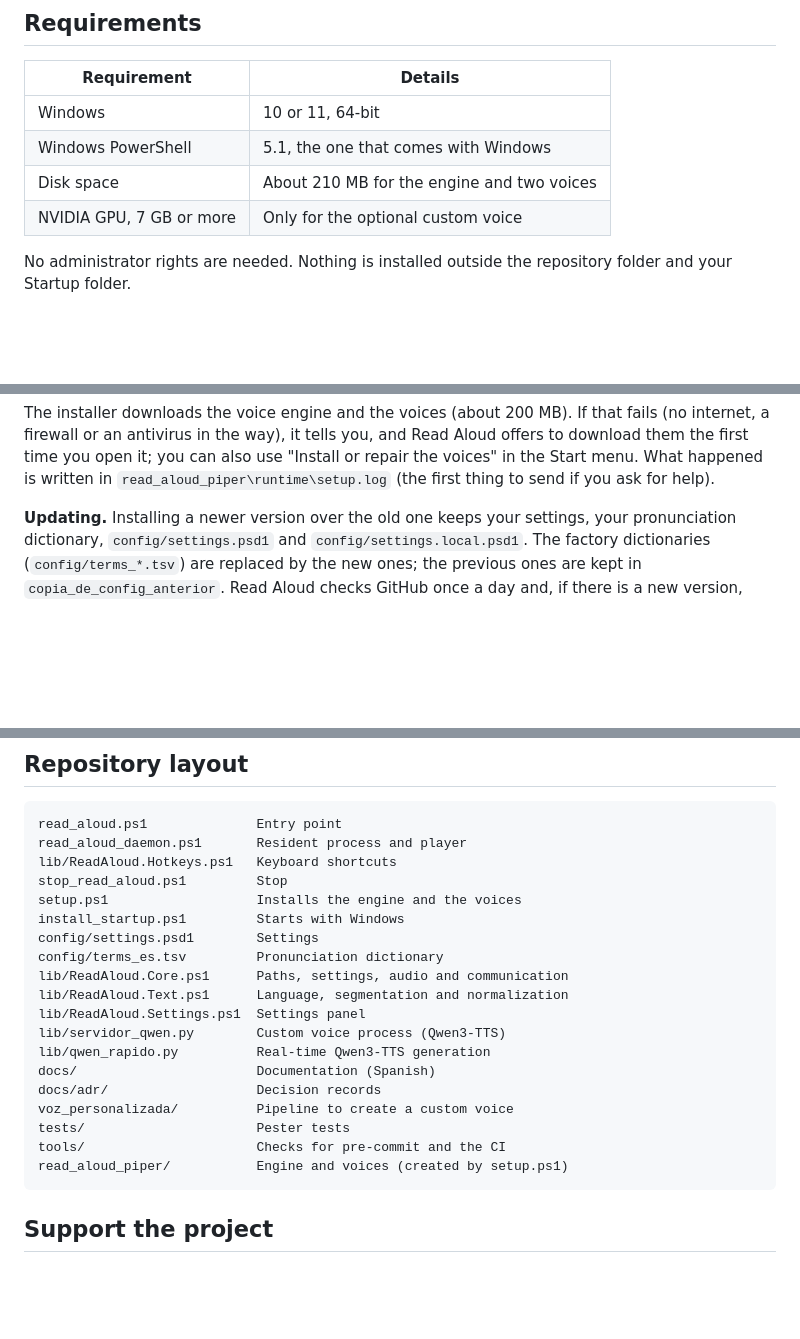
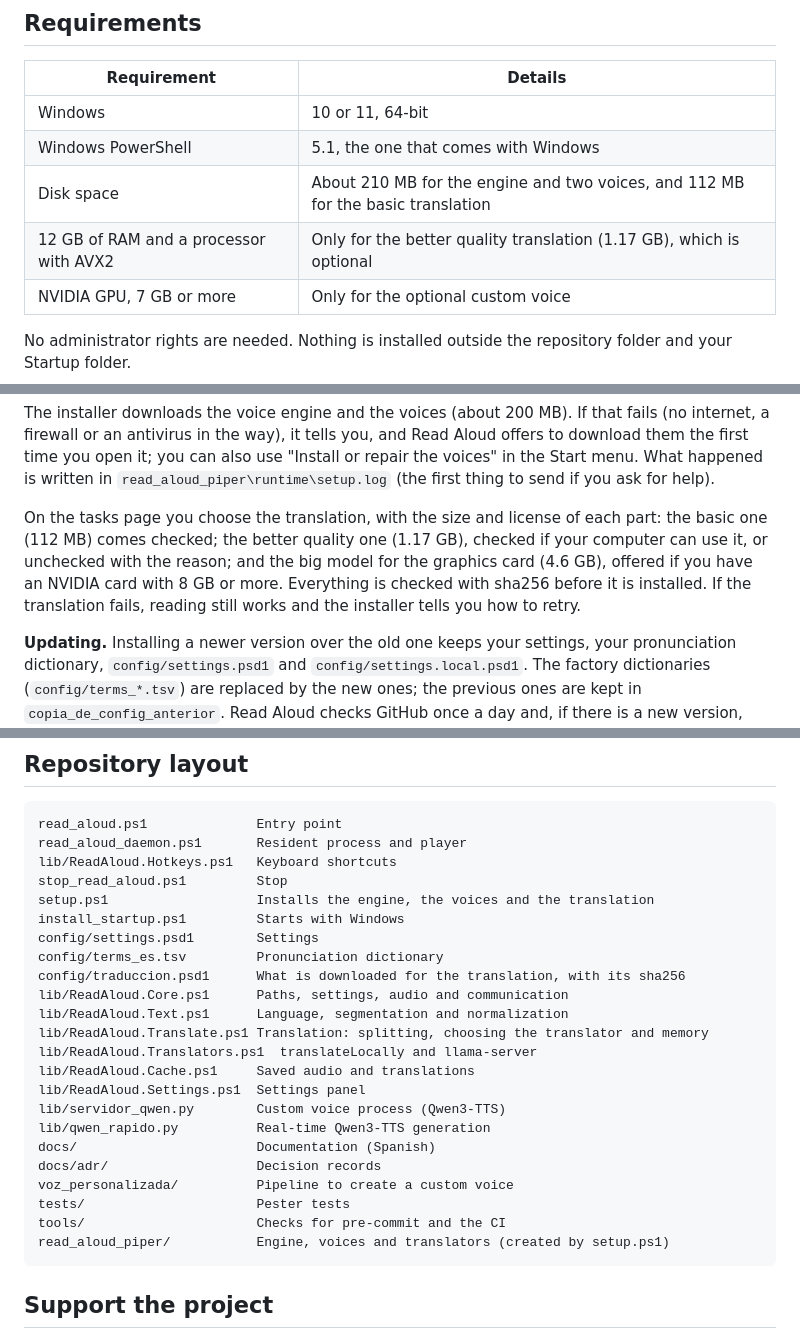
Before and after one commit to DuqueOM/read_aloud, a Markdown page: README.md, 3 parts joined by grey strips. Rendered like a GitHub page; blank space fills up the shorter version.

````diff
--- a/README.md
+++ b/README.md
@@ -108,7 +130,8 @@ The detailed documentation in [docs/](docs/) is in Spanish.
 |---|---|
 | Windows | 10 or 11, 64-bit |
 | Windows PowerShell | 5.1, the one that comes with Windows |
-| Disk space | About 210 MB for the engine and two voices |
+| Disk space | About 210 MB for the engine and two voices, and 112 MB for the basic translation |
+| 12 GB of RAM and a processor with AVX2 | Only for the better quality translation (1.17 GB), which is optional |
 | NVIDIA GPU, 7 GB or more | Only for the optional custom voice |
 
 No administrator rights are needed. Nothing is installed outside the
@@ -145,6 +168,14 @@ and Read Aloud offers to download them the first time you open it; you can
 also use "Install or repair the voices" in the Start menu. What happened is
 written in `read_aloud_piper\runtime\setup.log` (the first thing to send if you
 ask for help).
+
+On the tasks page you choose the translation, with the size and license of each
+part: the basic one (112 MB) comes checked; the better quality one (1.17 GB),
+checked if your computer can use it, or unchecked with the reason; and the big
+model for the graphics card (4.6 GB), offered if you have an NVIDIA card with
+8 GB or more. Everything is checked with sha256 before it is installed. If the
+translation fails, reading still works and the installer tells you how to
+retry.
 
 **Updating.** Installing a newer version over the old one keeps your settings,
 your pronunciation dictionary, `config/settings.psd1` and
@@ -312,12 +347,16 @@ read_aloud.ps1              Entry point
 read_aloud_daemon.ps1       Resident process and player
 lib/ReadAloud.Hotkeys.ps1   Keyboard shortcuts
 stop_read_aloud.ps1         Stop
-setup.ps1                   Installs the engine and the voices
+setup.ps1                   Installs the engine, the voices and the translation
 install_startup.ps1         Starts with Windows
 config/settings.psd1        Settings
 config/terms_es.tsv         Pronunciation dictionary
+config/traduccion.psd1      What is downloaded for the translation, with its sha256
 lib/ReadAloud.Core.ps1      Paths, settings, audio and communication
 lib/ReadAloud.Text.ps1      Language, segmentation and normalization
+lib/ReadAloud.Translate.ps1 Translation: splitting, choosing the translator and memory
+lib/ReadAloud.Translators.ps1  translateLocally and llama-server
+lib/ReadAloud.Cache.ps1     Saved audio and translations
 lib/ReadAloud.Settings.ps1  Settings panel
 lib/servidor_qwen.py        Custom voice process (Qwen3-TTS)
 lib/qwen_rapido.py          Real-time Qwen3-TTS generation
@@ -326,7 +365,7 @@ docs/adr/                   Decision records
 voz_personalizada/          Pipeline to create a custom voice
 tests/                      Pester tests
 tools/                      Checks for pre-commit and the CI
-read_aloud_piper/           Engine and voices (created by setup.ps1)
+read_aloud_piper/           Engine, voices and translators (created by setup.ps1)
 ```
 
 ## Support the project
````
Also changed, not shown: other parts of README.md (+33 -7 lines), README.es.md (+48 -10 lines), docs/media/ajustes_traduccion.png (added), docs/media/traduccion.png (added).
